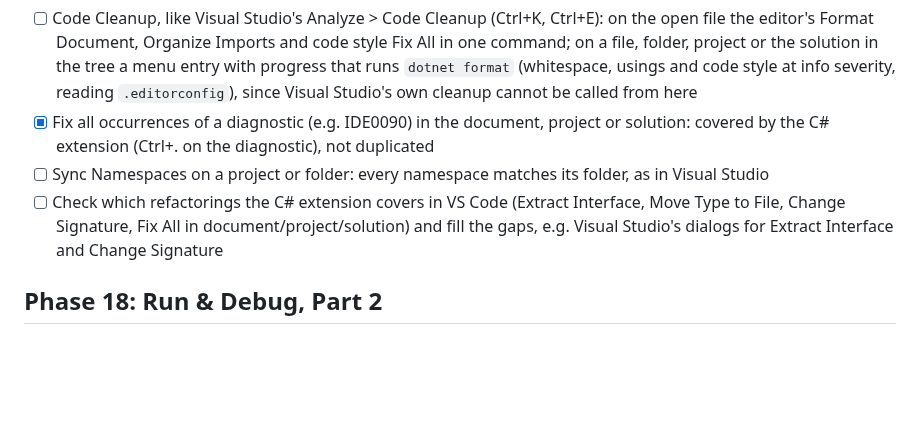
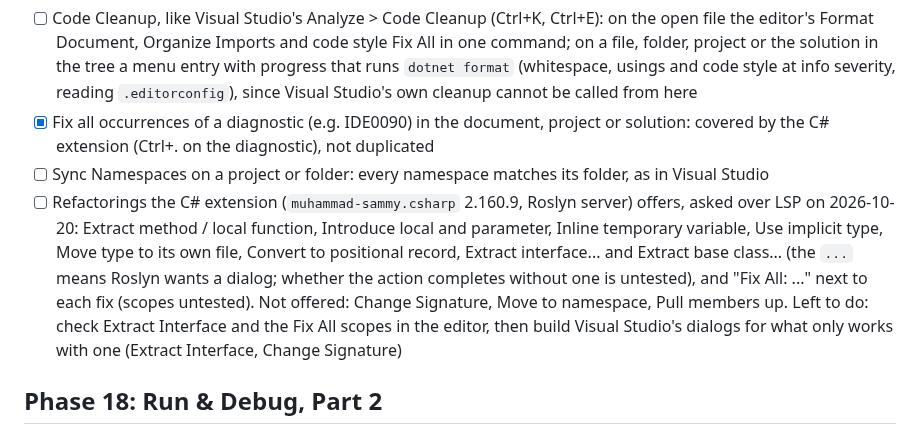
Before and after one commit to hempe/vscode-dot-studio, a Markdown page: docs/roadmap.md, the part around the change. Drawn GitHub-style; blank space fills up the shorter version.

Commit message:
Roadmap: what the C# extension's Roslyn server offers for refactorings
Co-Authored-By: Claude Sonnet 5.5 <noreply@anthropic.com>

```diff
--- a/docs/roadmap.md
+++ b/docs/roadmap.md
@@ -33,7 +33,7 @@ Found along the way, to be fixed:
 - [ ] Code Cleanup, like Visual Studio's Analyze > Code Cleanup (Ctrl+K, Ctrl+E): on the open file the editor's Format Document, Organize Imports and code style Fix All in one command; on a file, folder, project or the solution in the tree a menu entry with progress that runs `dotnet format` (whitespace, usings and code style at info severity, reading `.editorconfig`), since Visual Studio's own cleanup cannot be called from here
 - [x] Fix all occurrences of a diagnostic (e.g. IDE0090) in the document, project or solution: covered by the C# extension (Ctrl+. on the diagnostic), not duplicated
 - [ ] Sync Namespaces on a project or folder: every namespace matches its folder, as in Visual Studio
-- [ ] Check which refactorings the C# extension covers in VS Code (Extract Interface, Move Type to File, Change Signature, Fix All in document/project/solution) and fill the gaps, e.g. Visual Studio's dialogs for Extract Interface and Change Signature
+- [ ] Refactorings the C# extension (`muhammad-sammy.csharp` 2.160.9, Roslyn server) offers, asked over LSP on 2026-10-20: Extract method / local function, Introduce local and parameter, Inline temporary variable, Use implicit type, Move type to its own file, Convert to positional record, Extract interface... and Extract base class... (the `...` means Roslyn wants a dialog; whether the action completes without one is untested), and "Fix All: ..." next to each fix (scopes untested). Not offered: Change Signature, Move to namespace, Pull members up. Left to do: check Extract Interface and the Fix All scopes in the editor, then build Visual Studio's dialogs for what only works with one (Extract Interface, Change Signature)
 
 ## Phase 18: Run & Debug, Part 2
 - [ ] Multiple startup projects (e.g. API plus worker or frontend), each with its own launch profile, like Visual Studio's "Configure Startup Projects"
```
